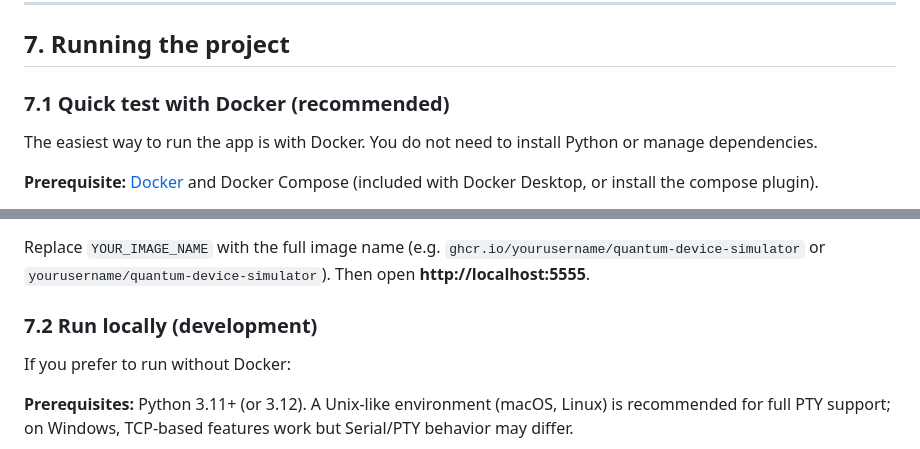
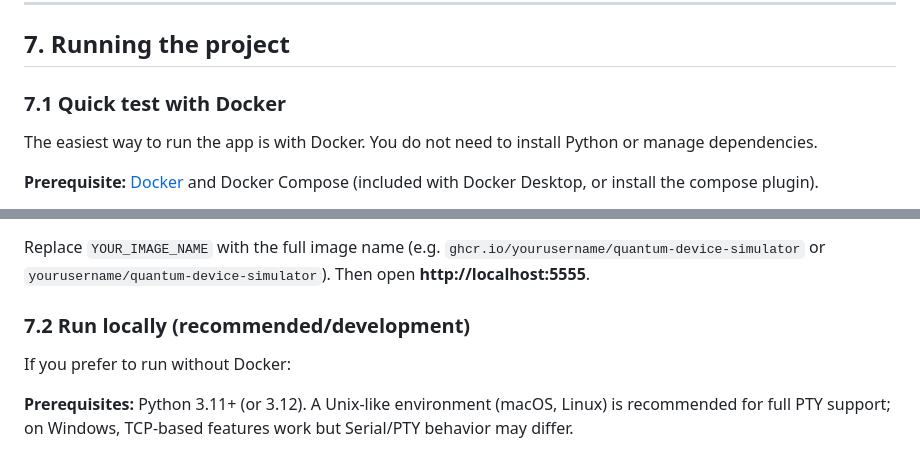
Before and after one commit to ali-arjmandi/quantum-device-simulator, a Markdown page: README.md, 2 parts joined by grey strips. Drawn GitHub-style.

Commit message:
docs: Update README sections for clarity on running the project with Docker and locally

```diff
--- a/README.md
+++ b/README.md
@@ -251,7 +251,7 @@ Key modules:
 
 ## 7. Running the project
 
-### 7.1 Quick test with Docker (recommended)
+### 7.1 Quick test with Docker
 
 The easiest way to run the app is with Docker. You do not need to install Python or manage dependencies.
 
@@ -275,7 +275,7 @@ docker run -p 5555:5555 -v ./data:/app/data YOUR_IMAGE_NAME:1.0.0
 
 Replace `YOUR_IMAGE_NAME` with the full image name (e.g. `ghcr.io/yourusername/quantum-device-simulator` or `yourusername/quantum-device-simulator`). Then open **http://localhost:5555**.
 
-### 7.2 Run locally (development)
+### 7.2 Run locally (recommended/development)
 
 If you prefer to run without Docker:
 
```
